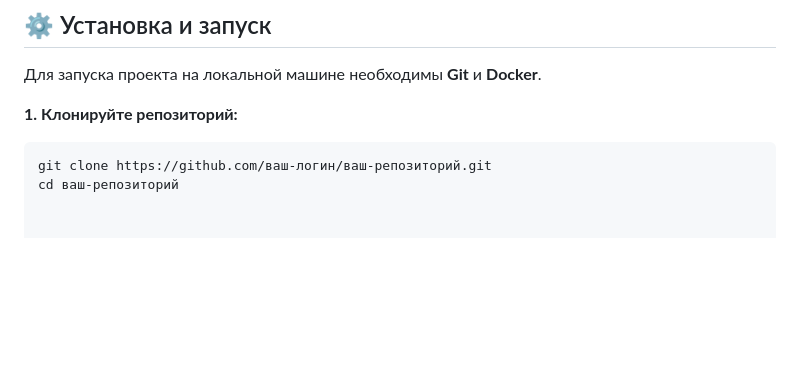
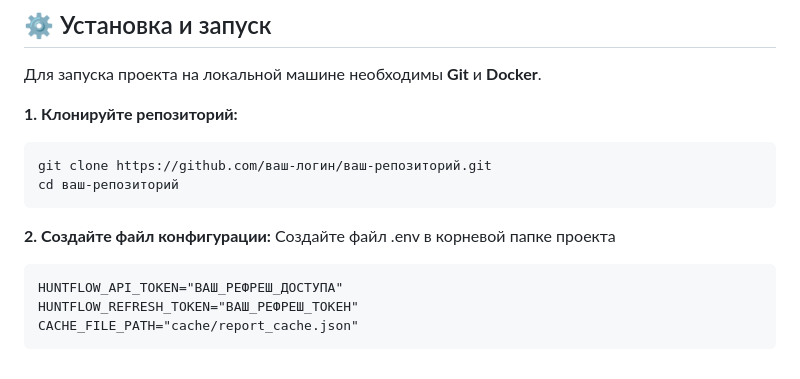
Before and after one commit to rxeside/HiringReportAutomation, a Markdown page: README.md, the part around the change. Rendered like a GitHub page; blank space fills up the shorter version.

````diff
--- a/README.md
+++ b/README.md
@@ -46,3 +46,12 @@
 ```bash
 git clone https://github.com/ваш-логин/ваш-репозиторий.git
 cd ваш-репозиторий
+```
+
+**2. Создайте файл конфигурации:**
+Создайте файл .env в корневой папке проекта
+```
+HUNTFLOW_API_TOKEN="ВАШ_РЕФРЕШ_ДОСТУПА"
+HUNTFLOW_REFRESH_TOKEN="ВАШ_РЕФРЕШ_ТОКЕН"
+CACHE_FILE_PATH="cache/report_cache.json"
+```
````
